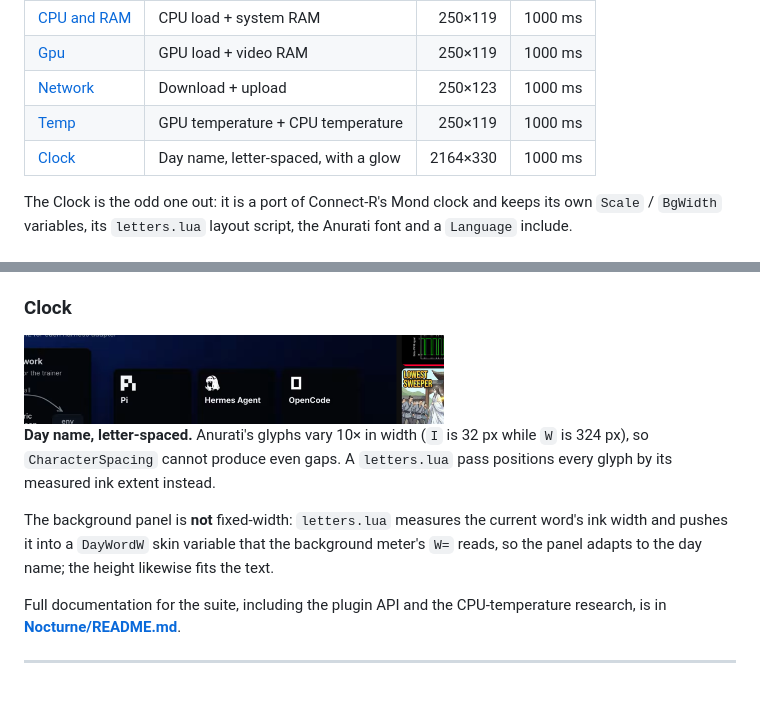
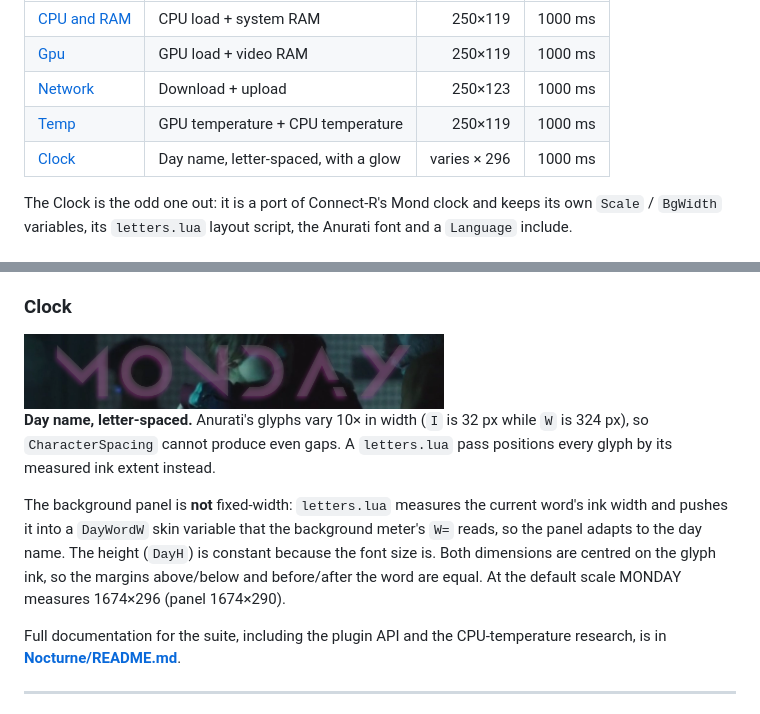
Before and after one commit to Anu-bhav/rainmeter-skins, a Markdown page: README.md, 2 parts joined by grey strips. GitHub-like rendering; pictures changed too: Nocturne/Images/clock.png.

```diff
--- a/README.md
+++ b/README.md
@@ -58,7 +58,7 @@ on top and a two-value readout underneath.
 | [Gpu](Nocturne/Gpu/) | GPU load + video RAM | 250×119 | 1000 ms |
 | [Network](Nocturne/Network/) | Download + upload | 250×123 | 1000 ms |
 | [Temp](Nocturne/Temp/) | GPU temperature + CPU temperature | 250×119 | 1000 ms |
-| [Clock](Nocturne/Clock/) | Day name, letter-spaced, with a glow | 2164×330 | 1000 ms |
+| [Clock](Nocturne/Clock/) | Day name, letter-spaced, with a glow | varies × 296 | 1000 ms |
 
 The Clock is the odd one out: it is a port of Connect-R's Mond clock and keeps
 its own `Scale` / `BgWidth` variables, its `letters.lua` layout script, the
@@ -101,8 +101,10 @@ while `W` is 324 px), so `CharacterSpacing` cannot produce even gaps. A
 
 The background panel is **not** fixed-width: `letters.lua` measures the current
 word's ink width and pushes it into a `DayWordW` skin variable that the
-background meter's `W=` reads, so the panel adapts to the day name; the height
-likewise fits the text.
+background meter's `W=` reads, so the panel adapts to the day name. The height
+(`DayH`) is constant because the font size is. Both dimensions are centred on
+the glyph ink, so the margins above/below and before/after the word are equal.
+At the default scale MONDAY measures 1674×296 (panel 1674×290).
 
 Full documentation for the suite, including the plugin API and the
 CPU-temperature research, is in **[Nocturne/README.md](Nocturne/README.md)**.
```
Also changed, not shown: Nocturne/README.md (+4 -2 lines), 2 other files.
